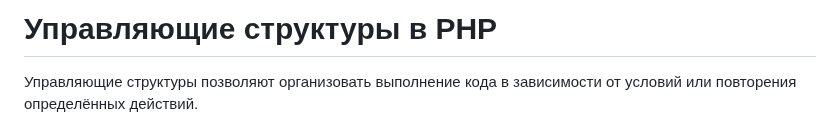
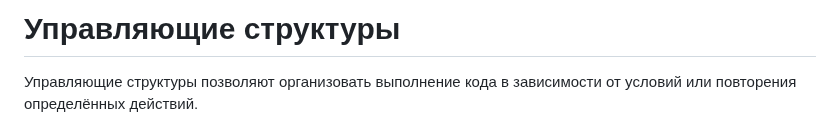
Before and after one commit to MSU-Courses/advanced-web-programming, a Markdown page: 03_data_types/03_06_control_structures.md, the part around the change. GitHub-like rendering.

Commit message:
fix(03_06): edit topic

```diff
--- a/03_data_types/03_06_control_structures.md
+++ b/03_data_types/03_06_control_structures.md
@@ -1,4 +1,4 @@
-# Управляющие структуры в PHP
+# Управляющие структуры
 
 Управляющие структуры позволяют организовать выполнение кода в зависимости от условий или повторения определённых действий.
 
```
